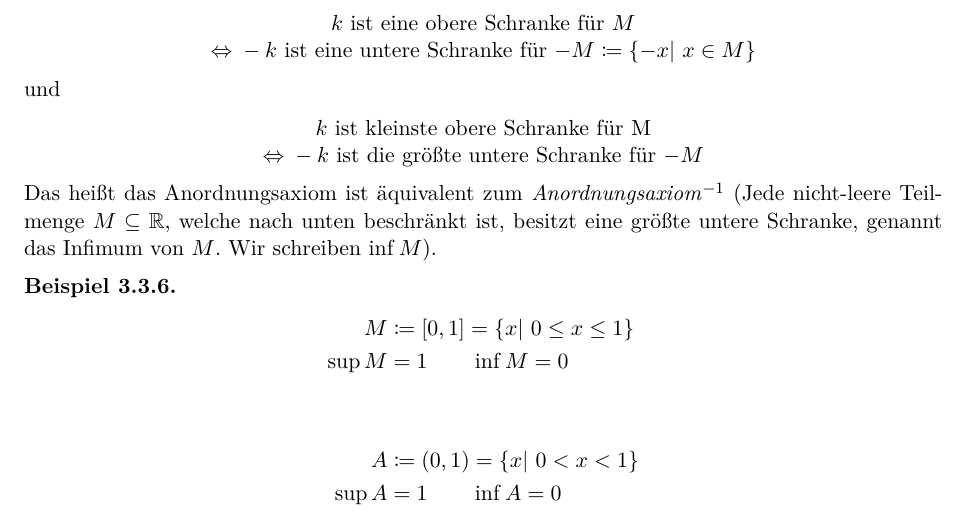
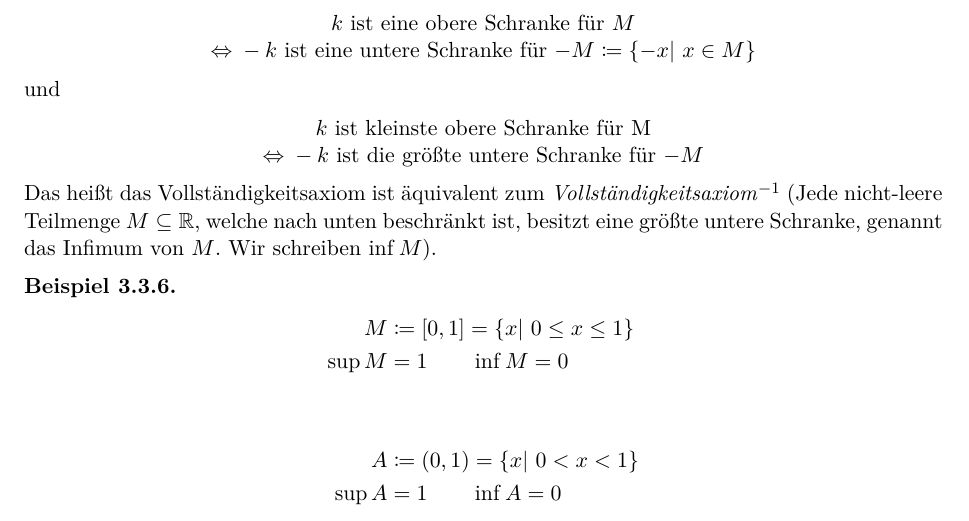
Before and after one commit to rk-kit/Analysis-I-Hundertmark-KIT, a LaTeX document (Skript.tex, which reads Kapitel/Reelle_Zahlen.tex): part of page 15 of 120, cut so that both start at the same text. Compiled offline with pdfLaTeX.

Commit message:
Korrektur in Kapitel 3.3

```diff
--- a/Kapitel/Reelle_Zahlen.tex
+++ b/Kapitel/Reelle_Zahlen.tex
@@ -232,7 +232,7 @@ Diese Anordnung genügt folgenden Axiomen:
     \begin{center}
         $k$ ist kleinste obere Schranke für M\\ $\equivalent -k$ ist die größte untere Schranke für $-M$
     \end{center}
-    Das heißt das Anordnungsaxiom ist äquivalent zum \textit{Anordnungsaxiom}$^{-1}$ (Jede nicht-leere Teilmenge $M\subseteq \R$, welche nach unten beschränkt ist, besitzt eine größte untere Schranke, genannt das Infimum von $M$. Wir schreiben $\inf M$).
+    Das heißt das Vollständigkeitsaxiom ist äquivalent zum \textit{Vollständigkeitsaxiom}$^{-1}$ (Jede nicht-leere Teilmenge $M\subseteq \R$, welche nach unten beschränkt ist, besitzt eine größte untere Schranke, genannt das Infimum von $M$. Wir schreiben $\inf M$).
 \end{folgerung}
 
 \begin{beispiel}
```
Also changed, not shown: Skript.pdf.
